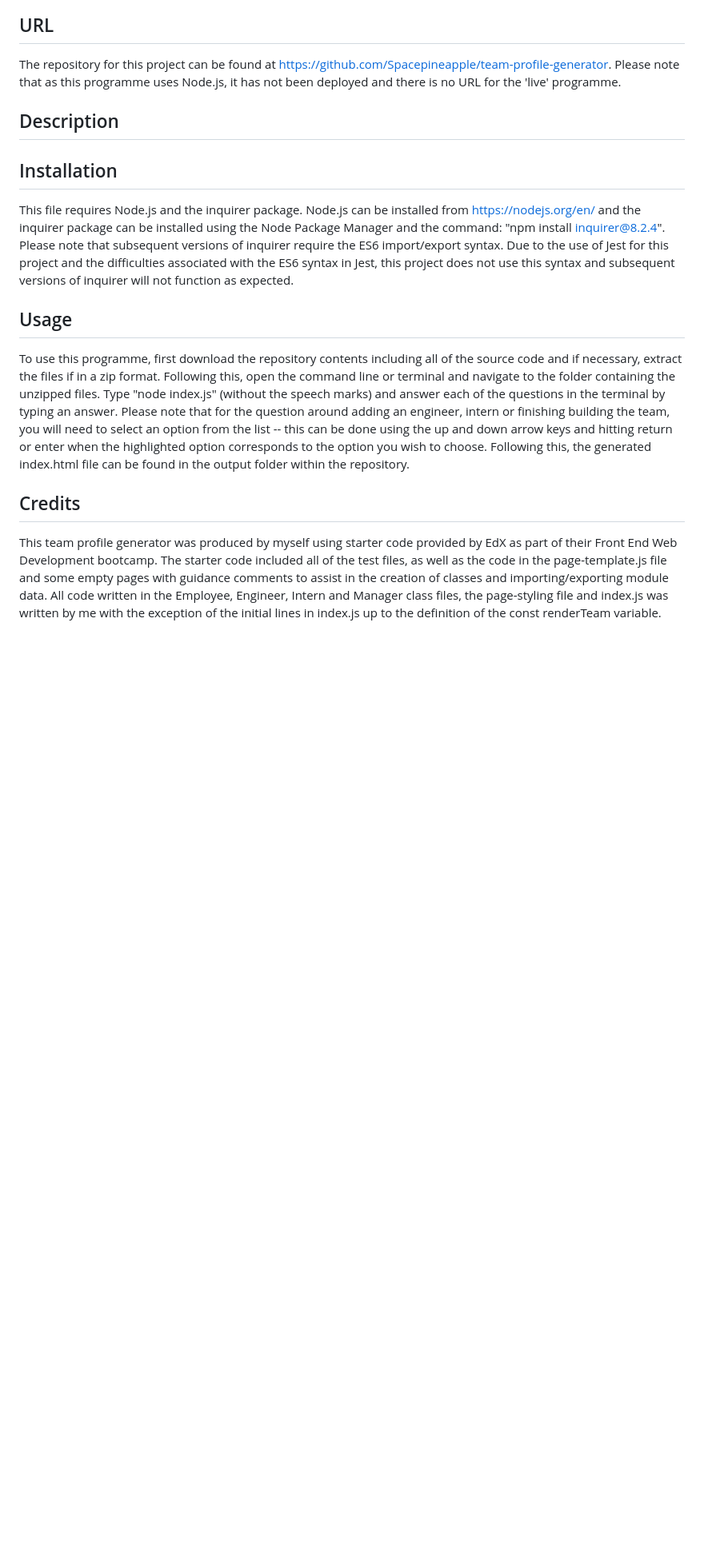
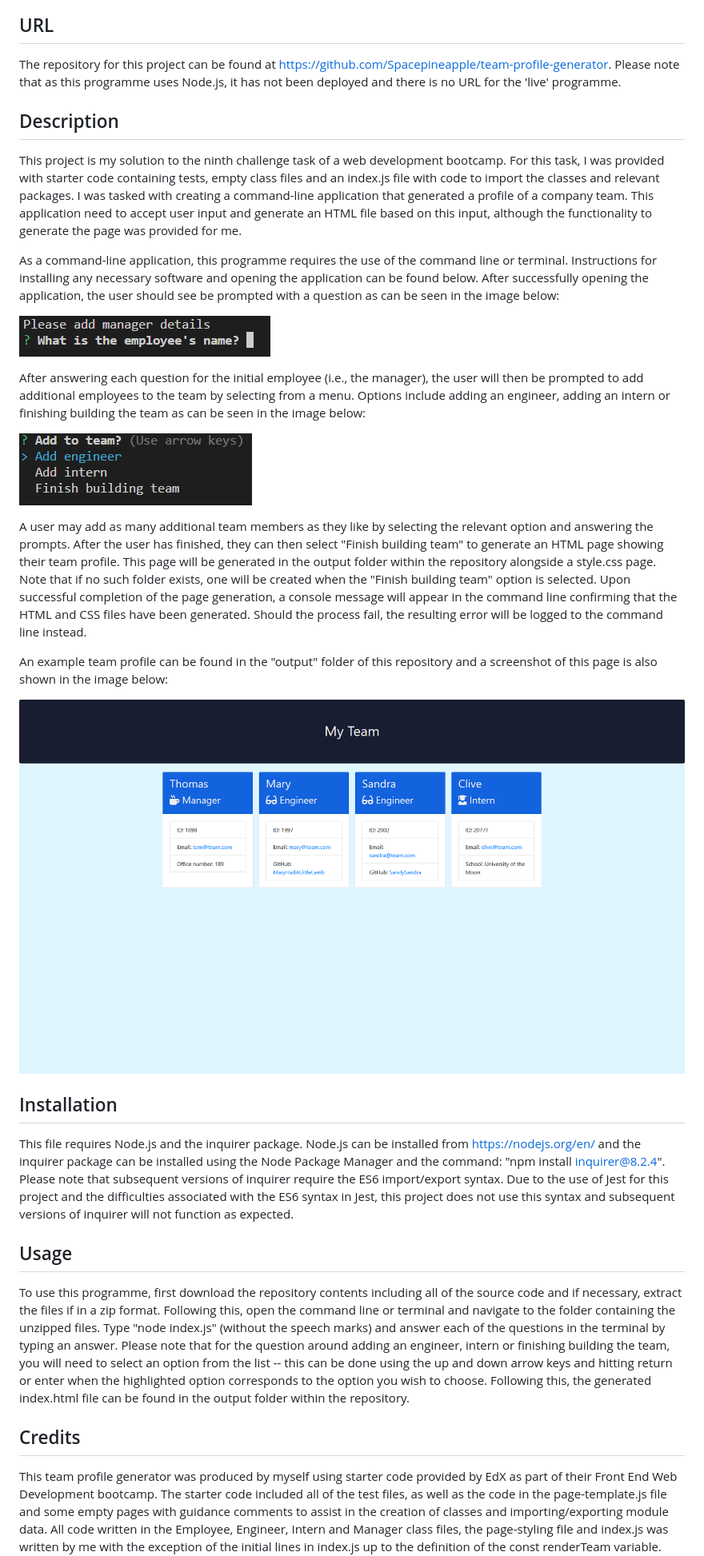
Before and after one commit to Spacepineapple/team-profile-generator, a Markdown page: README.md, the part around the change. Shown: that part at 80% size. GitHub-like rendering; pictures changed too: images/add_to_team.png (added), images/first_question.png (added), images/generated_page.png (added); blank space fills up the shorter version.

Commit message:
Add images of application to images folder and add description and images to README

```diff
--- a/README.md
+++ b/README.md
@@ -17,7 +17,43 @@ the 'live' programme.
 
 ## Description <a id="description"></a>
 
+This project is my solution to the ninth challenge task of a web development
+bootcamp. For this task, I was provided with starter code containing tests,
+empty class files and an index.js file with code to import the classes and
+relevant packages. I was tasked with creating a command-line application that
+generated a profile of a company team. This application need to accept user
+input and generate an HTML file based on this input, although the functionality
+to generate the page was provided for me.
 
+As a command-line application, this programme requires the use of the command
+line or terminal. Instructions for installing any necessary software and opening
+the application can be found below. After successfully opening the application,
+the user should see be prompted with a question as can be seen in the image
+below:
+
+![Screenshot of first question](./images/first_question.png)
+
+After answering each question for the initial employee (i.e., the manager), the
+user will then be prompted to add additional employees to the team by selecting
+from a menu. Options include adding an engineer, adding an intern or finishing
+building the team as can be seen in the image below:
+
+![Screenshot of add to team option](./images/add_to_team.png)
+
+A user may add as many additional team members as they like by selecting the
+relevant option and answering the prompts. After the user has finished, they can
+then select "Finish building team" to generate an HTML page showing their team
+profile. This page will be generated in the output folder within the repository
+alongside a style.css page. Note that if no such folder exists, one will be
+created when the "Finish building team" option is selected. Upon successful
+completion of the page generation, a console message will appear in the command
+line confirming that the HTML and CSS files have been generated. Should the
+process fail, the resulting error will be logged to the command line instead.
+
+An example team profile can be found in the "output" folder of this repository
+and a screenshot of this page is also shown in the image below:
+
+![Screenshot of generated page](./images/generated_page.png)
 
 ## Installation <a id="installation"></a>
 
@@ -28,7 +64,6 @@ that subsequent versions of inquirer require the ES6 import/export syntax. Due
 to the use of Jest for this project and the difficulties associated with the ES6
 syntax in Jest, this project does not use this syntax and subsequent versions of
 inquirer will not function as expected.
-
 
 ## Usage <a id="usage"></a>
 
```
